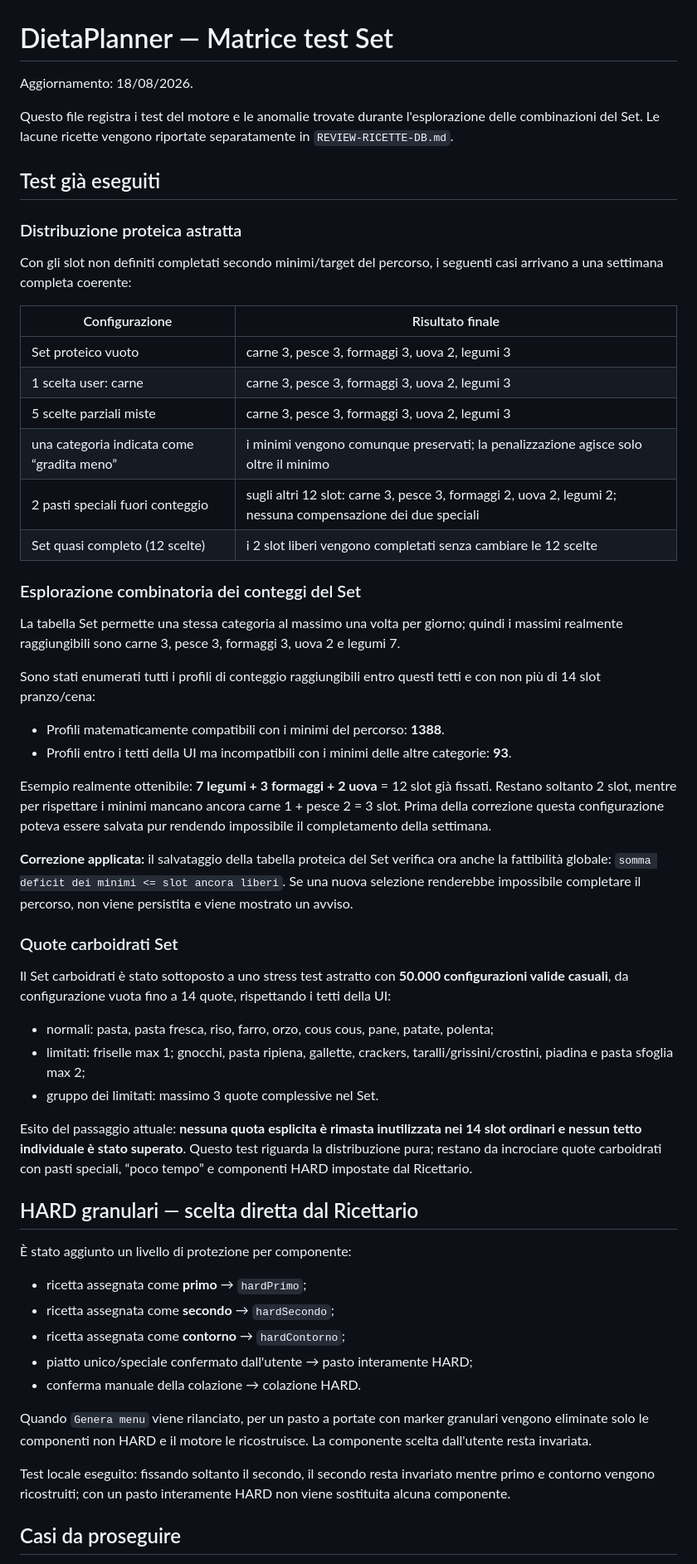
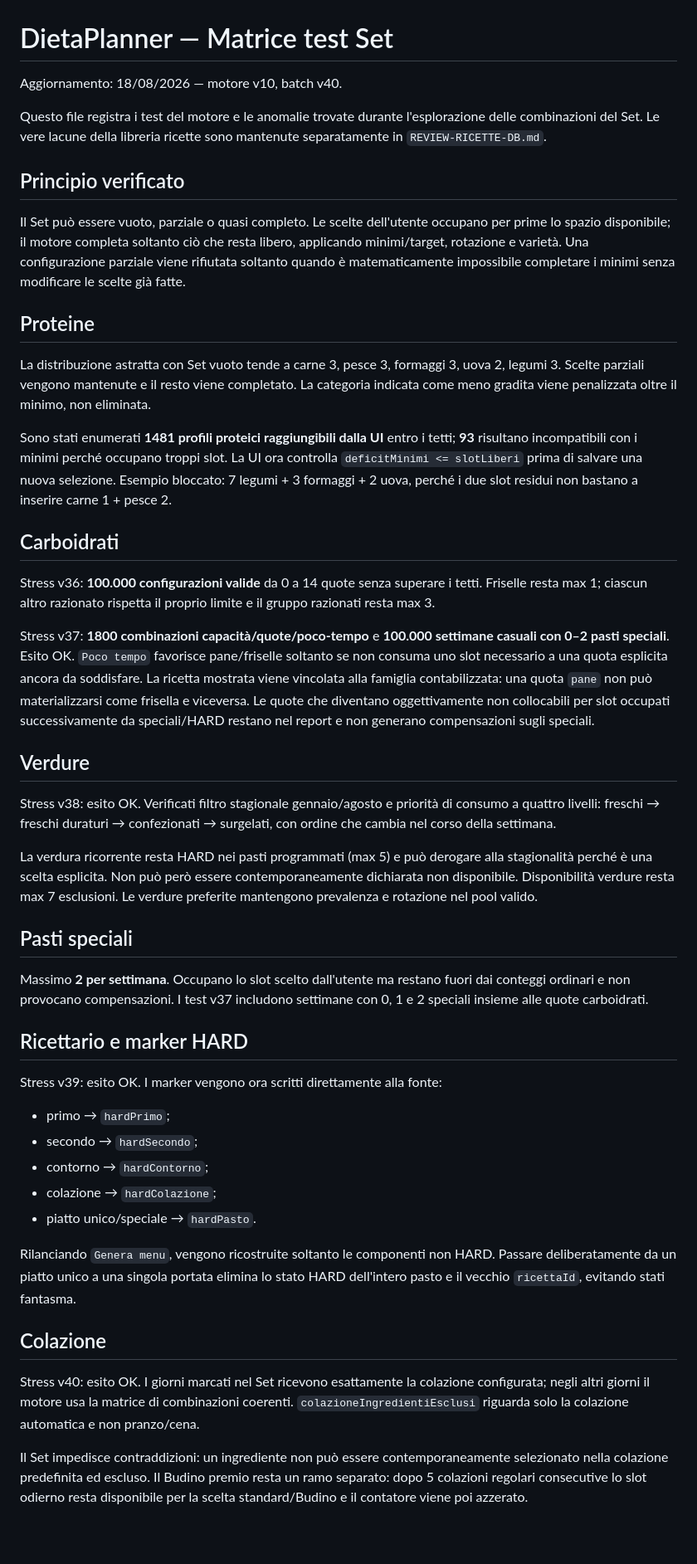
Before and after one commit to cwebit1/DietaPlanner, a Markdown page: TEST-MATRICE-SET.md, the part around one of its changes. Shown at 83% size. Drawn GitHub-style; blank space fills up the shorter version.

Commit message:
Consolidate Set test matrix through v40

```diff
--- a/TEST-MATRICE-SET.md
+++ b/TEST-MATRICE-SET.md
@@ -1,60 +1,50 @@
 # DietaPlanner — Matrice test Set
 
-Aggiornamento: 18/08/2026.
+Aggiornamento: 18/08/2026 — motore v10, batch v40.
 
-Questo file registra i test del motore e le anomalie trovate durante l'esplorazione delle combinazioni del Set. Le lacune ricette vengono riportate separatamente in `REVIEW-RICETTE-DB.md`.
+Questo file registra i test del motore e le anomalie trovate durante l'esplorazione delle combinazioni del Set. Le vere lacune della libreria ricette sono mantenute separatamente in `REVIEW-RICETTE-DB.md`.
 
-## Test già eseguiti
+## Principio verificato
 
-### Distribuzione proteica astratta
+Il Set può essere vuoto, parziale o quasi completo. Le scelte dell'utente occupano per prime lo spazio disponibile; il motore completa soltanto ciò che resta libero, applicando minimi/target, rotazione e varietà. Una configurazione parziale viene rifiutata soltanto quando è matematicamente impossibile completare i minimi senza modificare le scelte già fatte.
 
-Con gli slot non definiti completati secondo minimi/target del percorso, i seguenti casi arrivano a una settimana completa coerente:
+## Proteine
 
-| Configurazione | Risultato finale |
-|---|---|
-| Set proteico vuoto | carne 3, pesce 3, formaggi 3, uova 2, legumi 3 |
-| 1 scelta user: carne | carne 3, pesce 3, formaggi 3, uova 2, legumi 3 |
-| 5 scelte parziali miste | carne 3, pesce 3, formaggi 3, uova 2, legumi 3 |
-| una categoria indicata come “gradita meno” | i minimi vengono comunque preservati; la penalizzazione agisce solo oltre il minimo |
-| 2 pasti speciali fuori conteggio | sugli altri 12 slot: carne 3, pesce 3, formaggi 2, uova 2, legumi 2; nessuna compensazione dei due speciali |
-| Set quasi completo (12 scelte) | i 2 slot liberi vengono completati senza cambiare le 12 scelte |
+La distribuzione astratta con Set vuoto tende a carne 3, pesce 3, formaggi 3, uova 2, legumi 3. Scelte parziali vengono mantenute e il resto viene completato. La categoria indicata come meno gradita viene penalizzata oltre il minimo, non eliminata.
 
-### Esplorazione combinatoria dei conteggi del Set
+Sono stati enumerati **1481 profili proteici raggiungibili dalla UI** entro i tetti; **93** risultano incompatibili con i minimi perché occupano troppi slot. La UI ora controlla `deficitMinimi <= slotLiberi` prima di salvare una nuova selezione. Esempio bloccato: 7 legumi + 3 formaggi + 2 uova, perché i due slot residui non bastano a inserire carne 1 + pesce 2.
 
-La tabella Set permette una stessa categoria al massimo una volta per giorno; quindi i massimi realmente raggiungibili sono carne 3, pesce 3, formaggi 3, uova 2 e legumi 7.
+## Carboidrati
 
-Sono stati enumerati tutti i profili di conteggio raggiungibili entro questi tetti e con non più di 14 slot pranzo/cena:
+Stress v36: **100.000 configurazioni valide** da 0 a 14 quote senza superare i tetti. Friselle resta max 1; ciascun altro razionato rispetta il proprio limite e il gruppo razionati resta max 3.
 
-- Profili matematicamente compatibili con i minimi del percorso: **1388**.
-- Profili entro i tetti della UI ma incompatibili con i minimi delle altre categorie: **93**.
+Stress v37: **1800 combinazioni capacità/quote/poco-tempo** e **100.000 settimane casuali con 0–2 pasti speciali**. Esito OK. `Poco tempo` favorisce pane/friselle soltanto se non consuma uno slot necessario a una quota esplicita ancora da soddisfare. La ricetta mostrata viene vincolata alla famiglia contabilizzata: una quota `pane` non può materializzarsi come frisella e viceversa. Le quote che diventano oggettivamente non collocabili per slot occupati successivamente da speciali/HARD restano nel report e non generano compensazioni sugli speciali.
 
-Esempio realmente ottenibile: **7 legumi + 3 formaggi + 2 uova** = 12 slot già fissati. Restano soltanto 2 slot, mentre per rispettare i minimi mancano ancora carne 1 + pesce 2 = 3 slot. Prima della correzione questa configurazione poteva essere salvata pur rendendo impossibile il completamento della settimana.
+## Verdure
 
-**Correzione applicata:** il salvataggio della tabella proteica del Set verifica ora anche la fattibilità globale: `somma deficit dei minimi <= slot ancora liberi`. Se una nuova selezione renderebbe impossibile completare il percorso, non viene persistita e viene mostrato un avviso.
+Stress v38: esito OK. Verificati filtro stagionale gennaio/agosto e priorità di consumo a quattro livelli: freschi → freschi duraturi → confezionati → surgelati, con ordine che cambia nel corso della settimana.
 
-### Quote carboidrati Set
+La verdura ricorrente resta HARD nei pasti programmati (max 5) e può derogare alla stagionalità perché è una scelta esplicita. Non può però essere contemporaneamente dichiarata non disponibile. Disponibilità verdure resta max 7 esclusioni. Le verdure preferite mantengono prevalenza e rotazione nel pool valido.
 
-Il Set carboidrati è stato sottoposto a uno stress test astratto con **50.000 configurazioni valide casuali**, da configurazione vuota fino a 14 quote, rispettando i tetti della UI:
+## Pasti speciali
 
-- normali: pasta, pasta fresca, riso, farro, orzo, cous cous, pane, patate, polenta;
-- limitati: friselle max 1; gnocchi, pasta ripiena, gallette, crackers, taralli/grissini/crostini, piadina e pasta sfoglia max 2;
-- gruppo dei limitati: massimo 3 quote complessive nel Set.
+Massimo **2 per settimana**. Occupano lo slot scelto dall'utente ma restano fuori dai conteggi ordinari e non provocano compensazioni. I test v37 includono settimane con 0, 1 e 2 speciali insieme alle quote carboidrati.
 
-Esito del passaggio attuale: **nessuna quota esplicita è rimasta inutilizzata nei 14 slot ordinari e nessun tetto individuale è stato superato**. Questo test riguarda la distribuzione pura; restano da incrociare quote carboidrati con pasti speciali, “poco tempo” e componenti HARD impostate dal Ricettario.
+## Ricettario e marker HARD
 
-## HARD granulari — scelta diretta dal Ricettario
+Stress v39: esito OK. I marker vengono ora scritti direttamente alla fonte:
 
-È stato aggiunto un livello di protezione per componente:
+- primo → `hardPrimo`;
+- secondo → `hardSecondo`;
+- contorno → `hardContorno`;
+- colazione → `hardColazione`;
+- piatto unico/speciale → `hardPasto`.
 
-- ricetta assegnata come **primo** → `hardPrimo`;
-- ricetta assegnata come **secondo** → `hardSecondo`;
-- ricetta assegnata come **contorno** → `hardContorno`;
-- piatto unico/speciale confermato dall'utente → pasto interamente HARD;
-- conferma manuale della colazione → colazione HARD.
+Rilanciando `Genera menu`, vengono ricostruite soltanto le componenti non HARD. Passare deliberatamente da un piatto unico a una singola portata elimina lo stato HARD dell'intero pasto e il vecchio `ricettaId`, evitando stati fantasma.
 
-Quando `Genera menu` viene rilanciato, per un pasto a portate con marker granulari vengono eliminate solo le componenti non HARD e il motore le ricostruisce. La componente scelta dall'utente resta invariata.
+## Colazione
 
-Test locale eseguito: fissando soltanto il secondo, il secondo resta invariato mentre primo e contorno vengono ricostruiti; con un pasto interamente HARD non viene sostituita alcuna componente.
+Stress v40: esito OK. I giorni marcati nel Set ricevono esattamente la colazione configurata; negli altri giorni il motore usa la matrice di combinazioni coerenti. `colazioneIngredientiEsclusi` riguarda solo la colazione automatica e non pranzo/cena.
 
-## Casi da proseguire
+Il Set impedisce contraddizioni: un ingrediente non può essere contemporaneamente selezionato nella colazione predefinita ed escluso. Il Budino premio resta un ramo separato: dopo 5 colazioni regolari consecutive lo slot odierno resta disponibile per la scelta standard/Budino e il contatore viene poi azzerato.
 
```
Also changed, not shown: other parts of TEST-MATRICE-SET.md (+26 -9 lines).
